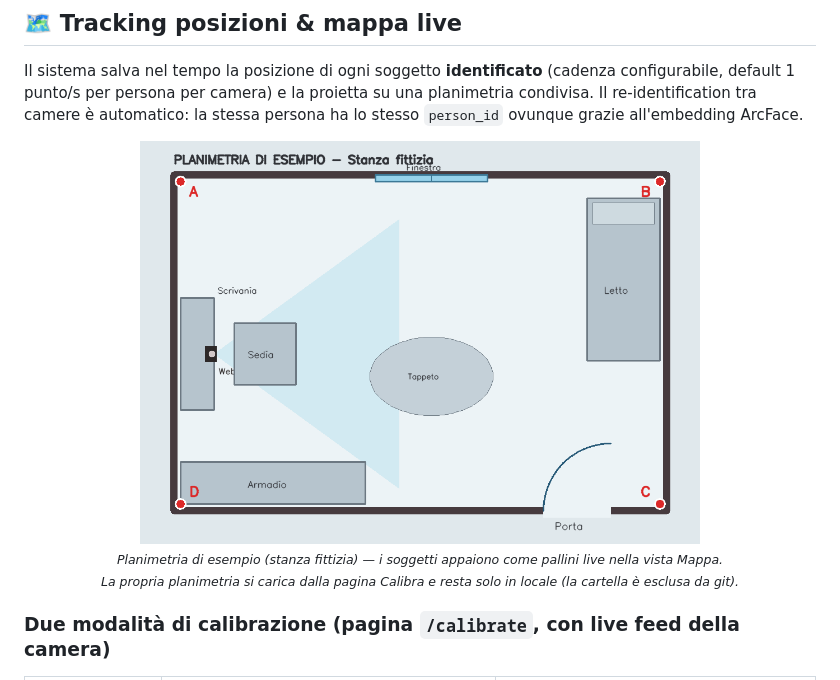
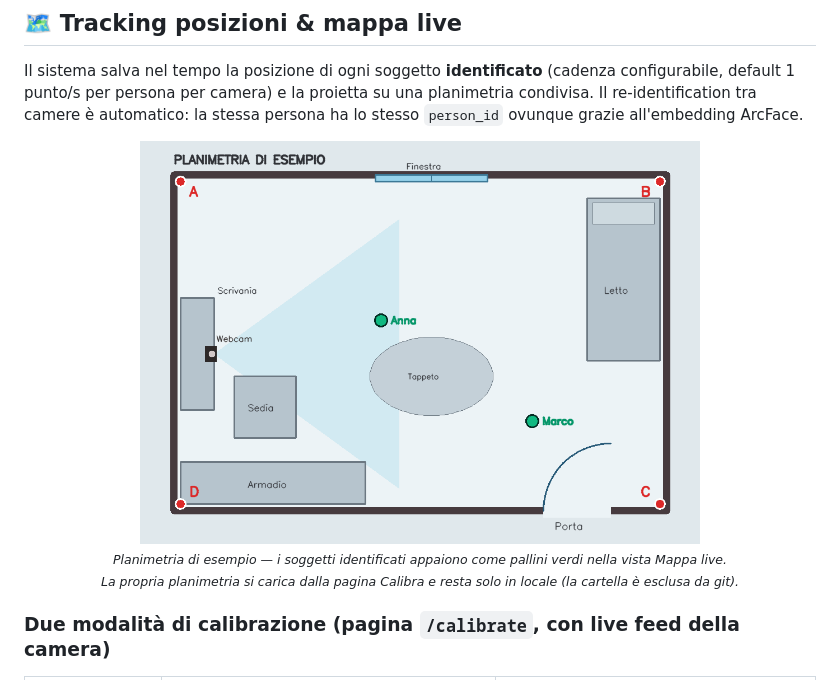
Before and after one commit to leouni23/Face-recognition-Computer-Vision, a Markdown page: README.md, the part around the change. GitHub-like rendering; pictures changed too: docs/floorplan-example.png.

Commit message:
docs: planimetria di esempio con soggetti simulati
- titolo semplificato in "Planimetria di esempio" (via "stanza fittizia")
- aggiunti due pallini verdi con nome (Anna, Marco) che simulano i
  soggetti tracciati, nello stesso stile della vista Mappa live
- sistemata la sovrapposizione delle etichette Finestra/Webcam/Sedia
- didascalia README aggiornata

Co-Authored-By: Claude Fable 5 <noreply@anthropic.com>

```diff
--- a/README.md
+++ b/README.md
@@ -161,8 +161,8 @@ flowchart LR
 Il sistema salva nel tempo la posizione di ogni soggetto **identificato** (cadenza configurabile, default 1 punto/s per persona per camera) e la proietta su una planimetria condivisa. Il re-identification tra camere è automatico: la stessa persona ha lo stesso `person_id` ovunque grazie all'embedding ArcFace.
 
 <div align="center">
-<img src="docs/floorplan-example.png" width="560" alt="Planimetria di esempio (stanza fittizia) con posizione camera e campo visivo" />
-<br/><sub><i>Planimetria di esempio (stanza fittizia) — i soggetti appaiono come pallini live nella vista Mappa.<br/>La propria planimetria si carica dalla pagina Calibra e resta solo in locale (la cartella è esclusa da git).</i></sub>
+<img src="docs/floorplan-example.png" width="560" alt="Planimetria di esempio con posizione camera, campo visivo e soggetti tracciati" />
+<br/><sub><i>Planimetria di esempio — i soggetti identificati appaiono come pallini verdi nella vista Mappa live.<br/>La propria planimetria si carica dalla pagina Calibra e resta solo in locale (la cartella è esclusa da git).</i></sub>
 </div>
 
 ### Due modalità di calibrazione (pagina `/calibrate`, con live feed della camera)
```
